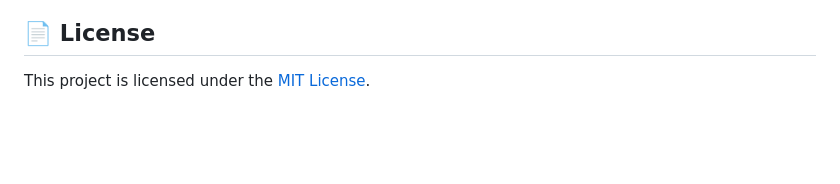
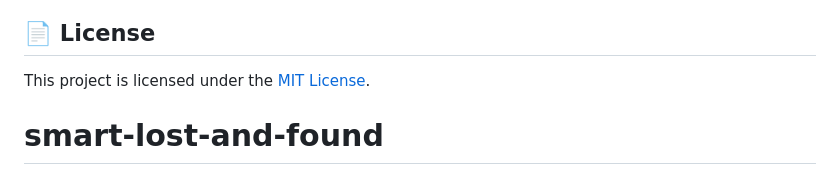
Before and after one commit to Rohitthkonge/smart-lost-and-found, a Markdown page: README.md, the part around the change. Rendered like a GitHub page; blank space fills up the shorter version.

```diff
--- a/README.md
+++ b/README.md
@@ -138,3 +138,4 @@ The application will start on:
 ## 📄 License
 
 This project is licensed under the [MIT License](LICENSE).
+# smart-lost-and-found
```
